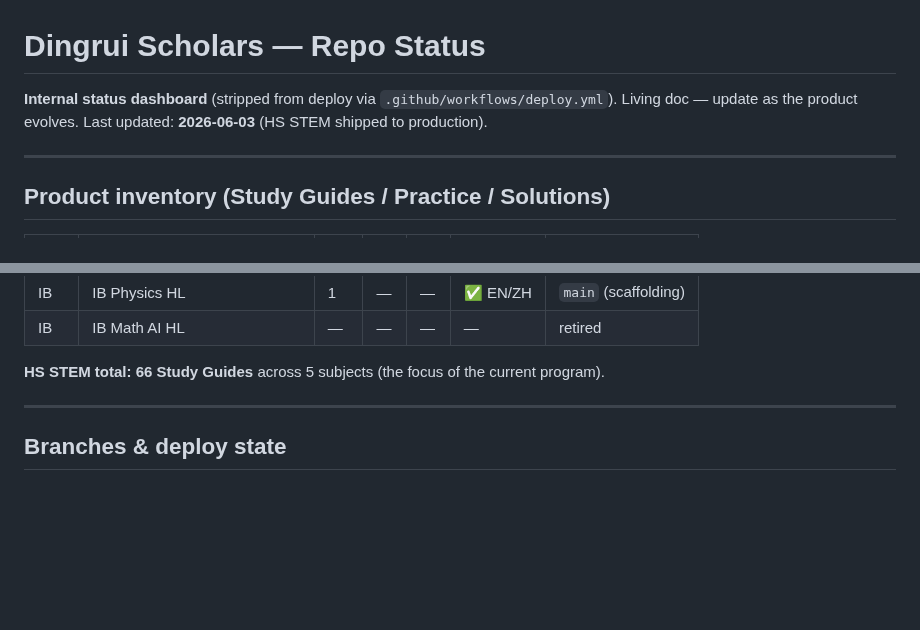
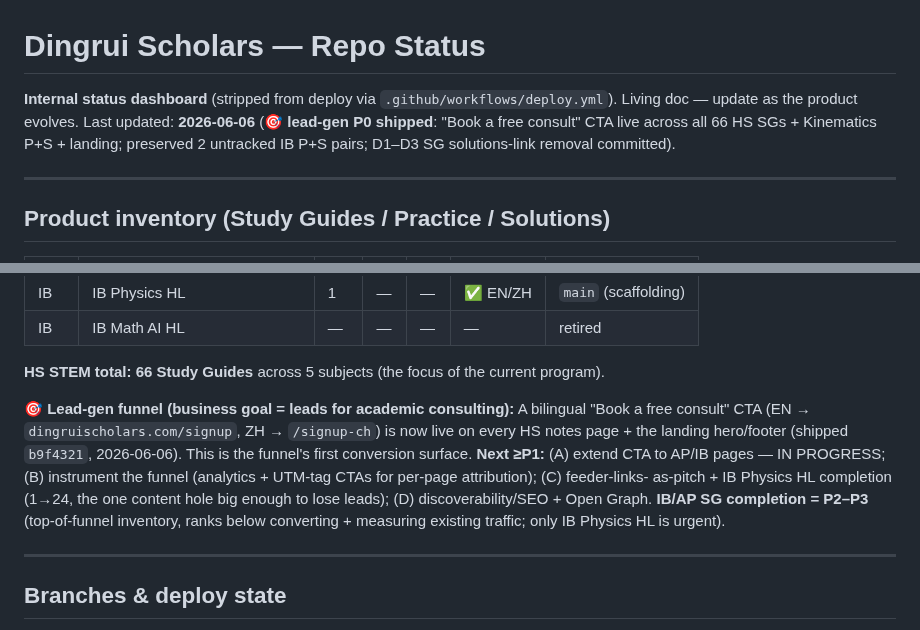
Before and after one commit to AlexLiu2233/dingrui-products, a Markdown page: STATUS.md, 2 parts joined by grey strips. Drawn GitHub-style; blank space fills up the shorter version.

Commit message:
STATUS: log lead-gen P0 CTA ship + housekeeping; record ≥P1 sprint priority
Co-Authored-By: Claude Opus 4.8 (1M context) <noreply@anthropic.com>

```diff
--- a/STATUS.md
+++ b/STATUS.md
@@ -1,7 +1,7 @@
 # Dingrui Scholars — Repo Status
 
 **Internal status dashboard** (stripped from deploy via `.github/workflows/deploy.yml`).
-Living doc — update as the product evolves. Last updated: **2026-06-03** (HS STEM shipped to production).
+Living doc — update as the product evolves. Last updated: **2026-06-06** (🎯 **lead-gen P0 shipped**: "Book a free consult" CTA live across all 66 HS SGs + Kinematics P+S + landing; preserved 2 untracked IB P+S pairs; D1–D3 SG solutions-link removal committed).
 
 ---
 
@@ -23,6 +23,15 @@ Living doc — update as the product evolves. Last updated: **2026-06-03** (HS S
 | IB | IB Math AI HL | — | — | — | — | retired |
 
 **HS STEM total: 66 Study Guides** across 5 subjects (the focus of the current program).
+
+**🎯 Lead-gen funnel (business goal = leads for academic consulting):** A bilingual
+"Book a free consult" CTA (EN → `dingruischolars.com/signup`, ZH → `/signup-ch`) is now live
+on every HS notes page + the landing hero/footer (shipped `b9f4321`, 2026-06-06). This is the
+funnel's first conversion surface. **Next ≥P1:** (A) extend CTA to AP/IB pages — IN PROGRESS;
+(B) instrument the funnel (analytics + UTM-tag CTAs for per-page attribution); (C) feeder-links-
+as-pitch + IB Physics HL completion (1→24, the one content hole big enough to lose leads);
+(D) discoverability/SEO + Open Graph. **IB/AP SG completion = P2–P3** (top-of-funnel inventory,
+ranks below converting + measuring existing traffic; only IB Physics HL is urgent).
 
 ---
 
```
